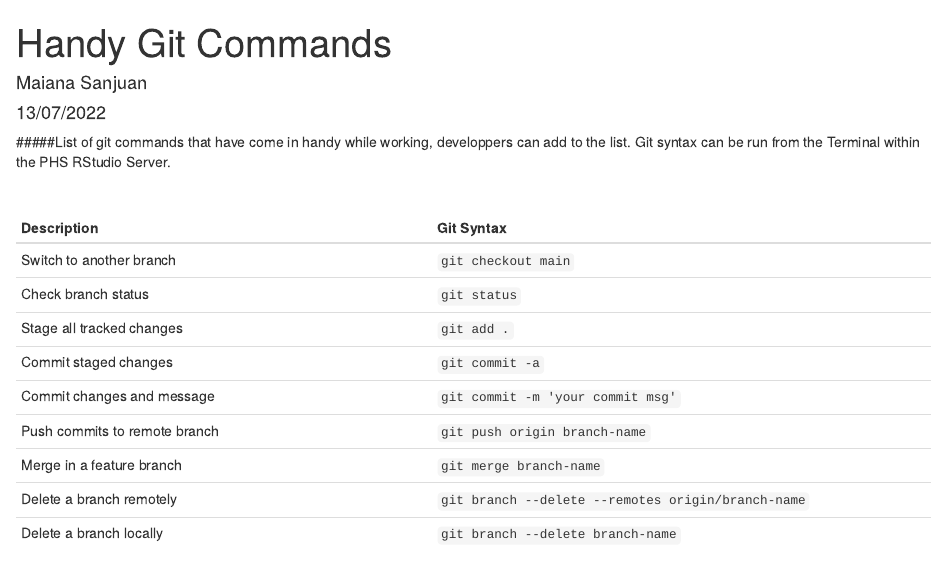
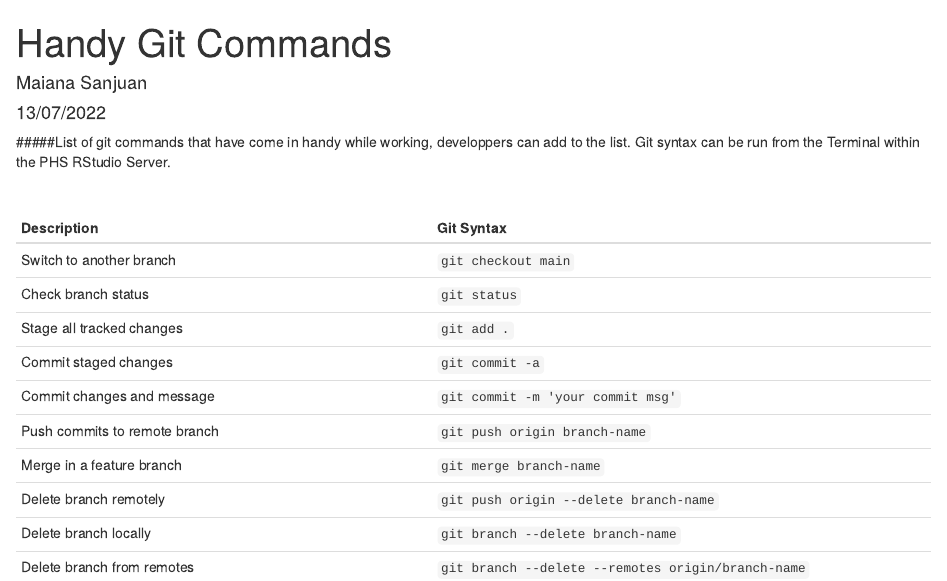
Before and after one commit to Public-Health-Scotland/Waiting_Times_Clinical_Prioritisation, an R Markdown document (documentation/handy_git.Rmd): the page in a window 1100 px wide, from its top. Rendered offline with R 4.5, knitr and Pandoc, with nearby package versions.

Commit message:
added to list of handy git commands

```diff
--- a/documentation/handy_git.Rmd
+++ b/documentation/handy_git.Rmd
@@ -22,5 +22,6 @@ Commit staged changes | `git commit -a`
 Commit changes and message | `git commit -m 'your commit msg'`
 Push commits to remote branch | `git push origin branch-name`
 Merge in a feature branch | `git merge branch-name`
-Delete a branch remotely | `git branch --delete --remotes origin/branch-name`
-Delete a branch locally | `git branch --delete branch-name`
+Delete branch remotely | `git push origin --delete branch-name`
+Delete branch locally | `git branch --delete branch-name`
+Delete branch from remotes | `git branch --delete --remotes origin/branch-name`
```
